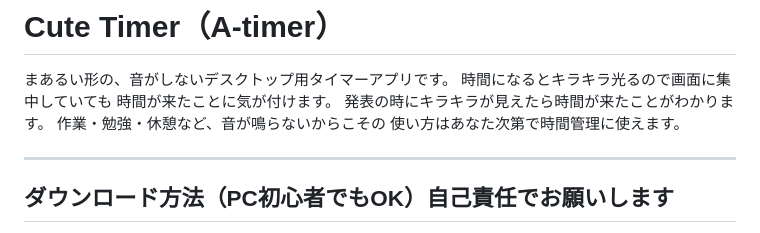
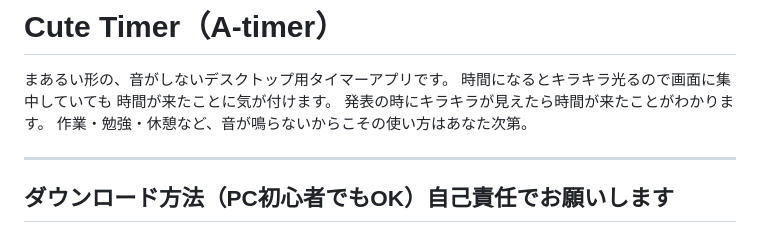
Before and after one commit to AA-ishi/A-timer, a Markdown page: README.md, the part around the change. Rendered like a GitHub page.

Commit message:
Clarify usage description in README
Rephrase a sentence for clarity in the README.

```diff
--- a/README.md
+++ b/README.md
@@ -4,8 +4,7 @@
 時間になるとキラキラ光るので画面に集中していても
 時間が来たことに気が付けます。
 発表の時にキラキラが見えたら時間が来たことがわかります。
-作業・勉強・休憩など、音が鳴らないからこその
-使い方はあなた次第で時間管理に使えます。
+作業・勉強・休憩など、音が鳴らないからこその使い方はあなた次第。
 
 ---
 
```
